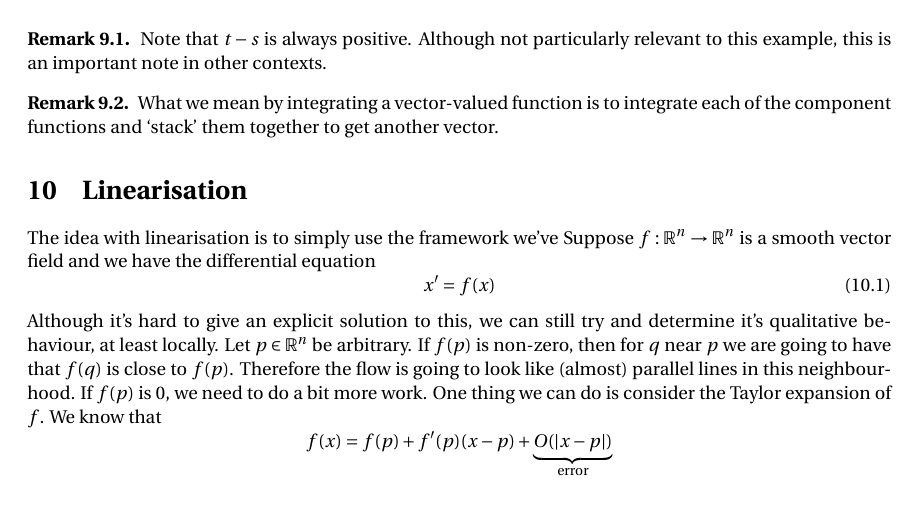
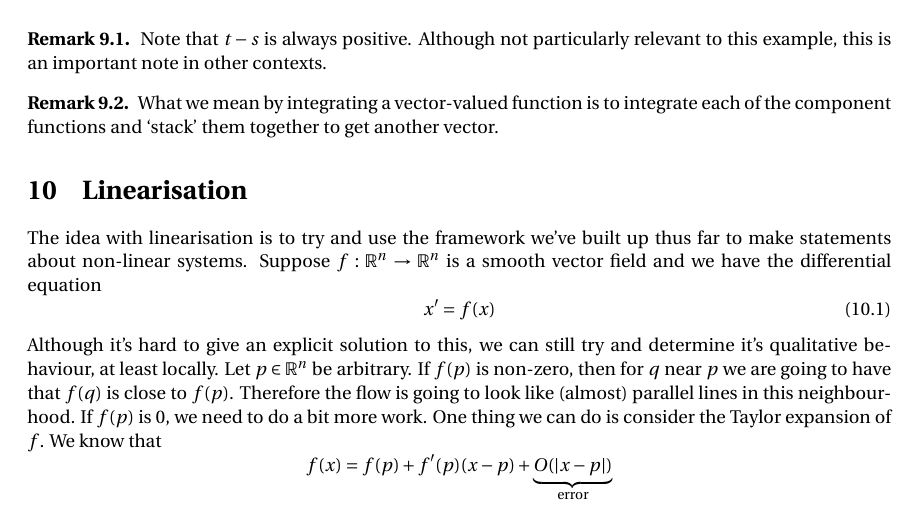
Before and after one commit to rishibhp/MAT267-Notes, a LaTeX document (source/main.tex, which reads source/week5.tex): part of page 25 of 75, cut so that both start at the same text. Compiled offline with pdfLaTeX.

Commit message:
Add files via upload

```diff
--- a/source/week5.tex
+++ b/source/week5.tex
@@ -30,7 +30,7 @@ What we mean by integrating a vector-valued function is to integrate each of the
 \end{remark}
 
 \section{Linearisation}
-The idea with linearisation is to simply use the framework we've
+The idea with linearisation is to try and use the framework we've built up thus far to make statements about non-linear systems.
 Suppose $f: \R^n \to \R^n$ is a smooth vector field and we have the differential equation
 \begin{equation}\label{eq:linsation-eg}
     x' = f(x)
```
